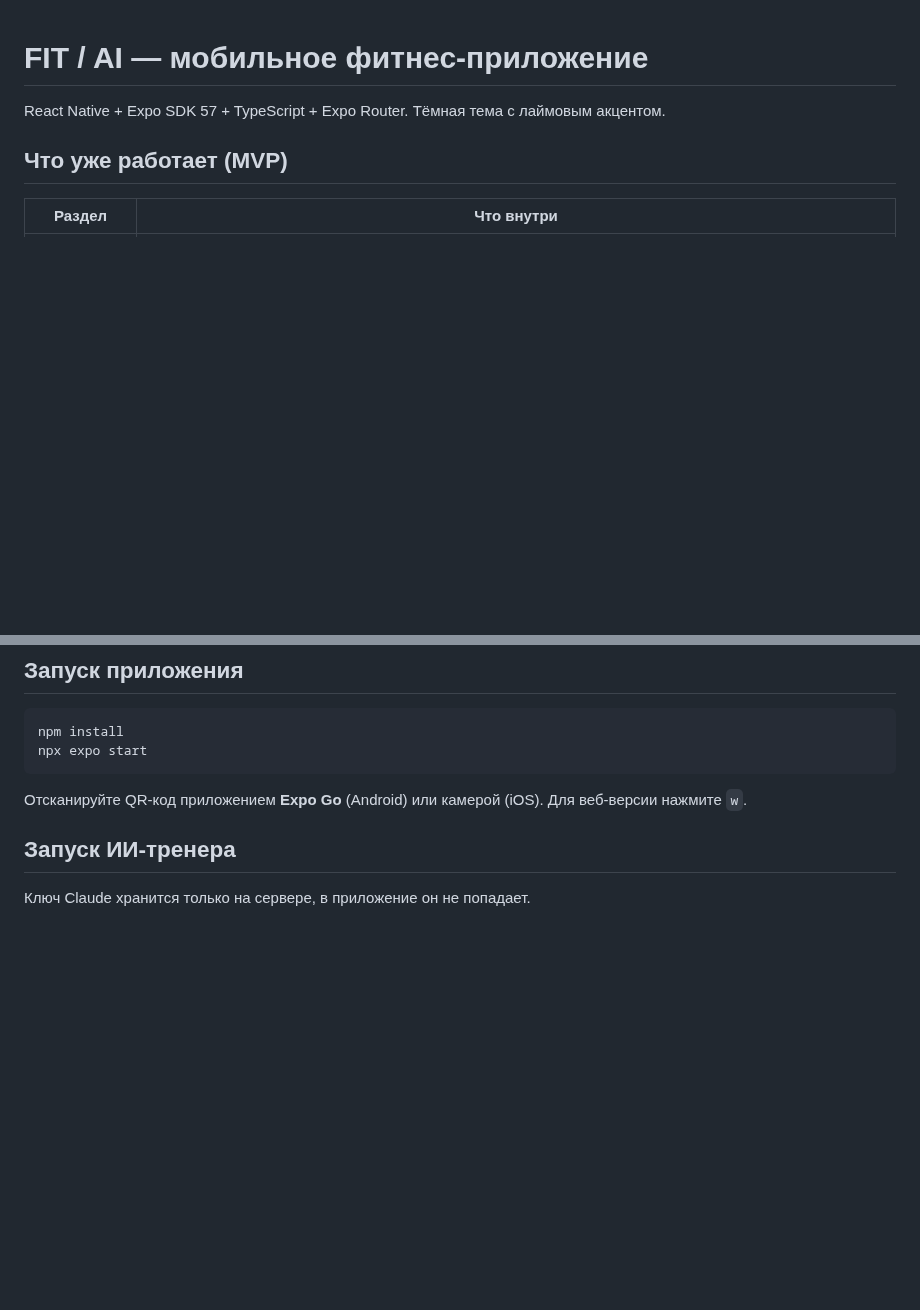
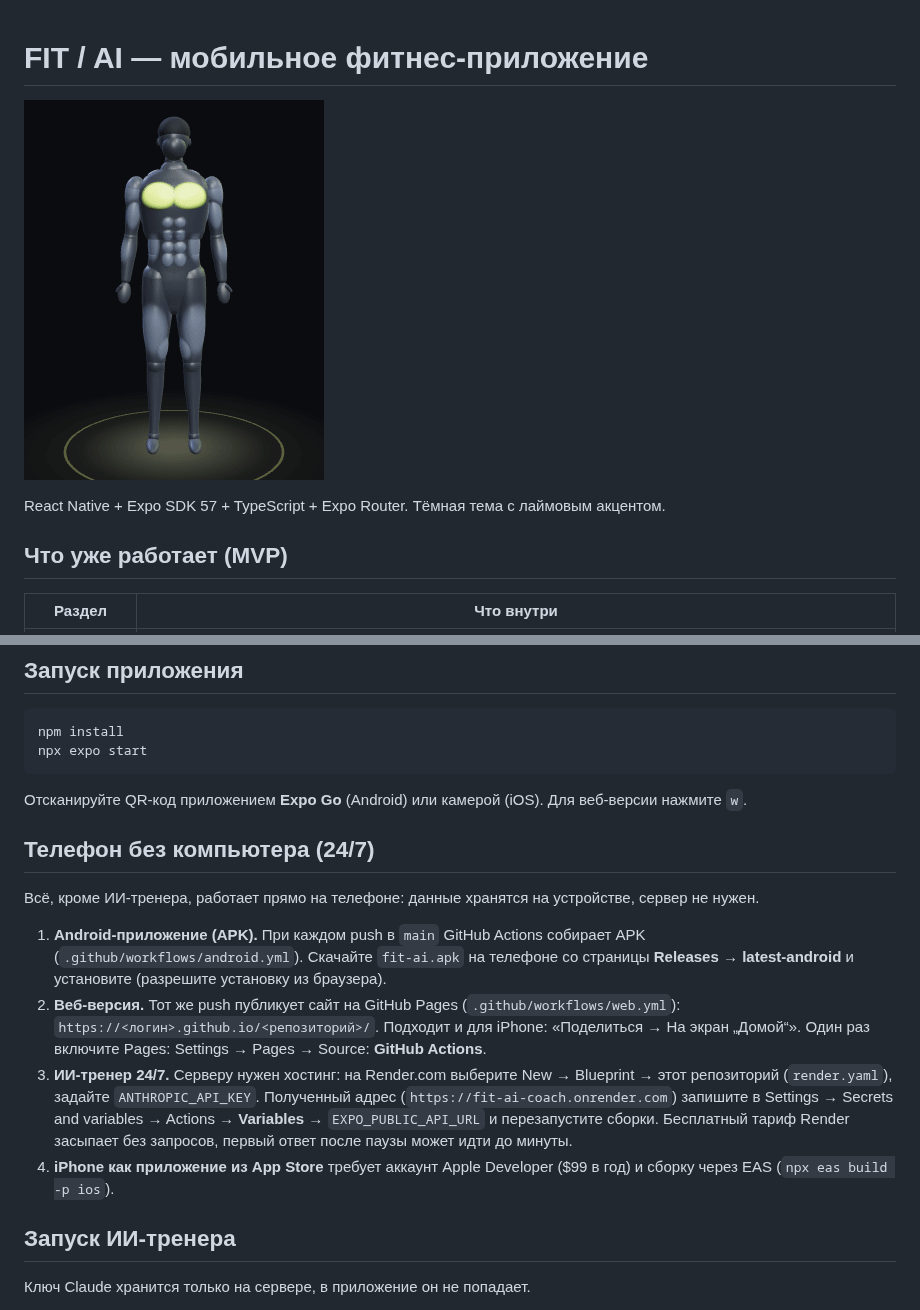
Before and after one commit to Zhak87/fit-tren, a Markdown page: README.md, 2 parts joined by grey strips. Rendered like a GitHub page; pictures changed too: docs/demo3d.gif (added); blank space fills up the shorter version.

Commit message:
Add Android APK and GitHub Pages workflows, Render blueprint, 24/7 setup docs
Co-Authored-By: Claude Opus 5.5 (1M context) <noreply@anthropic.com>
Claude-Session: https://claude.ai/code/session_014c7dZ7eEncPDX7e8xmLkj9

````diff
--- a/README.md
+++ b/README.md
@@ -1,4 +1,6 @@
 # FIT / AI — мобильное фитнес-приложение
+
+![3D-модель и техника](docs/demo3d.gif)
 
 React Native + Expo SDK 57 + TypeScript + Expo Router. Тёмная тема с лаймовым акцентом.
 
@@ -26,6 +28,15 @@ npx expo start
 ```
 
 Отсканируйте QR-код приложением **Expo Go** (Android) или камерой (iOS). Для веб-версии нажмите `w`.
+
+## Телефон без компьютера (24/7)
+
+Всё, кроме ИИ-тренера, работает прямо на телефоне: данные хранятся на устройстве, сервер не нужен.
+
+1. **Android-приложение (APK).** При каждом push в `main` GitHub Actions собирает APK (`.github/workflows/android.yml`). Скачайте `fit-ai.apk` на телефоне со страницы **Releases → latest-android** и установите (разрешите установку из браузера).
+2. **Веб-версия.** Тот же push публикует сайт на GitHub Pages (`.github/workflows/web.yml`): `https://<логин>.github.io/<репозиторий>/`. Подходит и для iPhone: «Поделиться → На экран „Домой“». Один раз включите Pages: Settings → Pages → Source: **GitHub Actions**.
+3. **ИИ-тренер 24/7.** Серверу нужен хостинг: на Render.com выберите New → Blueprint → этот репозиторий (`render.yaml`), задайте `ANTHROPIC_API_KEY`. Полученный адрес (`https://fit-ai-coach.onrender.com`) запишите в Settings → Secrets and variables → Actions → **Variables** → `EXPO_PUBLIC_API_URL` и перезапустите сборки. Бесплатный тариф Render засыпает без запросов, первый ответ после паузы может идти до минуты.
+4. **iPhone как приложение из App Store** требует аккаунт Apple Developer ($99 в год) и сборку через EAS (`npx eas build -p ios`).
 
 ## Запуск ИИ-тренера
 
````
Also changed, not shown: 8 other files.
